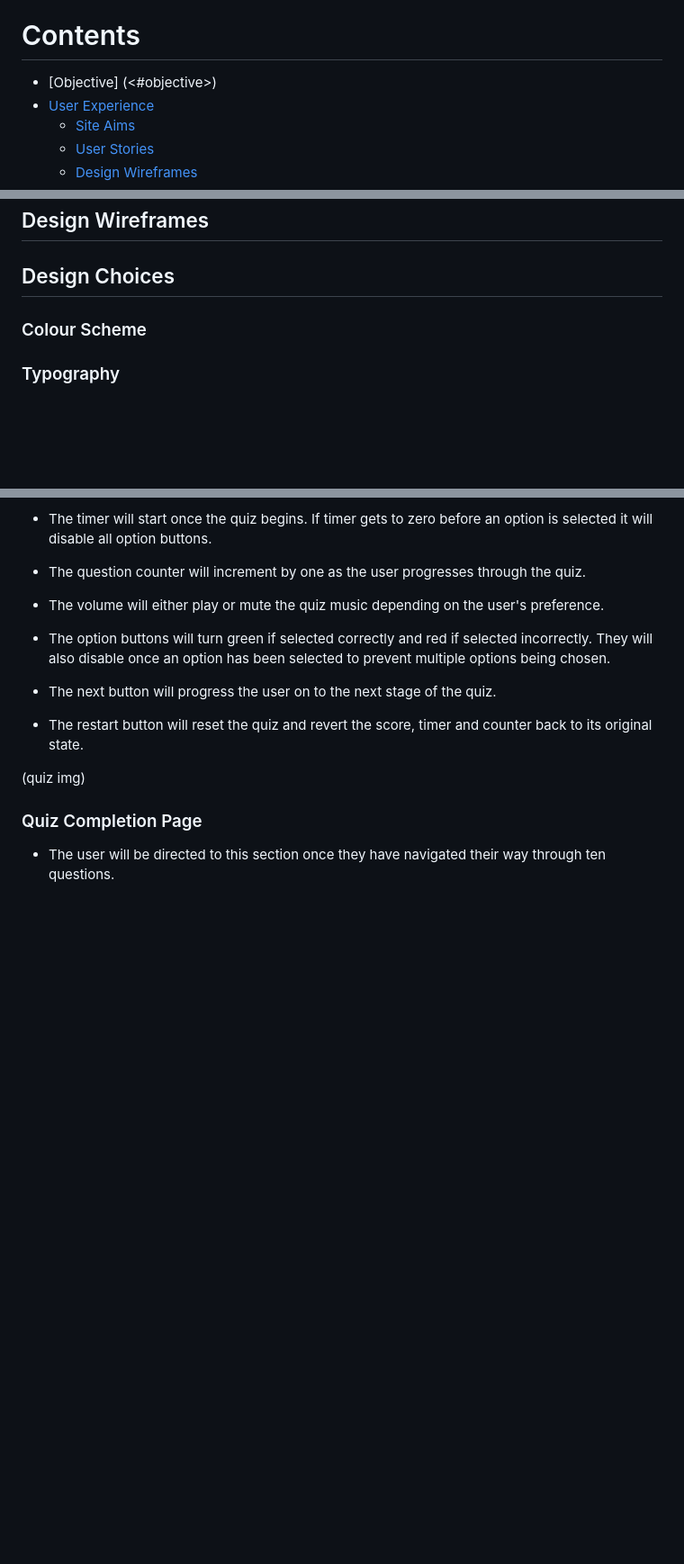
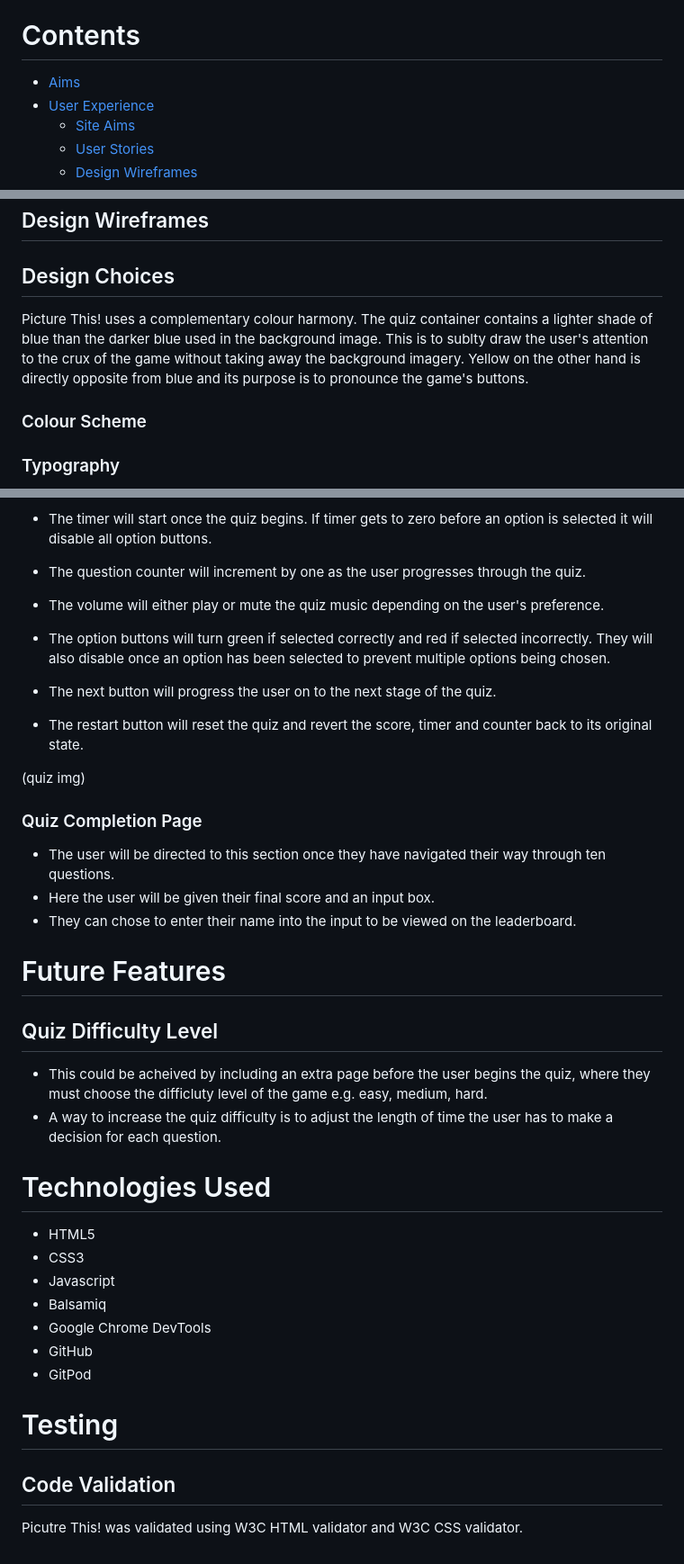
Before and after one commit to danny-fla/Project-Portfilio-2, a Markdown page: README.md, 3 parts joined by grey strips. Shown: that part at 90% size. Drawn GitHub-style; blank space fills up the shorter version.

```diff
--- a/README.md
+++ b/README.md
@@ -8,7 +8,7 @@ Follow this link to check out the live site - <a href= "">
 
 # Contents
 
-- [Objective] (<#objective>)
+- [Aims](<#Aims>)
 - [User Experience](<#user-experience-ux>)
      - [Site Aims](<#site-aims>)
      - [User Stories](<#user-stories>)
@@ -61,6 +61,8 @@ The purpose of this project is to provide the user with a quiz that is visually
 
 
 ## Design Choices
+
+Picture This! uses a complementary colour harmony. The quiz container contains a lighter shade of blue than the darker blue used in the background image. This is to sublty draw the user's attention to the crux of the game without taking away the background imagery. Yellow on the other hand is directly opposite from blue and its purpose is to pronounce the game's buttons.
 
 ### Colour Scheme
 
@@ -118,3 +120,27 @@ The font used for Picture This! was Dongle. It was chosen for its rounded frame
 ### Quiz Completion Page
 
 - The user will be directed to this section once they have navigated their way through ten questions.
+- Here the user will be given their final score and an input box.
+- They can chose to enter their name into the input to be viewed on the leaderboard.
+
+# Future Features
+
+## Quiz Difficulty Level
+
+- This could be acheived by including an extra page before the user begins the quiz, where they must choose the difficluty level of the game e.g. easy, medium, hard.
+- A way to increase the quiz difficulty is to adjust the length of time the user has to make a decision for each question.
+
+# Technologies Used
+- HTML5
+- CSS3
+- Javascript
+- Balsamiq
+- Google Chrome DevTools
+- GitHub
+- GitPod
+
+# Testing
+
+## Code Validation
+
+Picutre This! was validated using W3C HTML validator and W3C CSS validator.
```
Also changed, not shown: assets/images/background-mobile-device.jpg (deleted), assets/images/palette.png (added), 4 other files.
